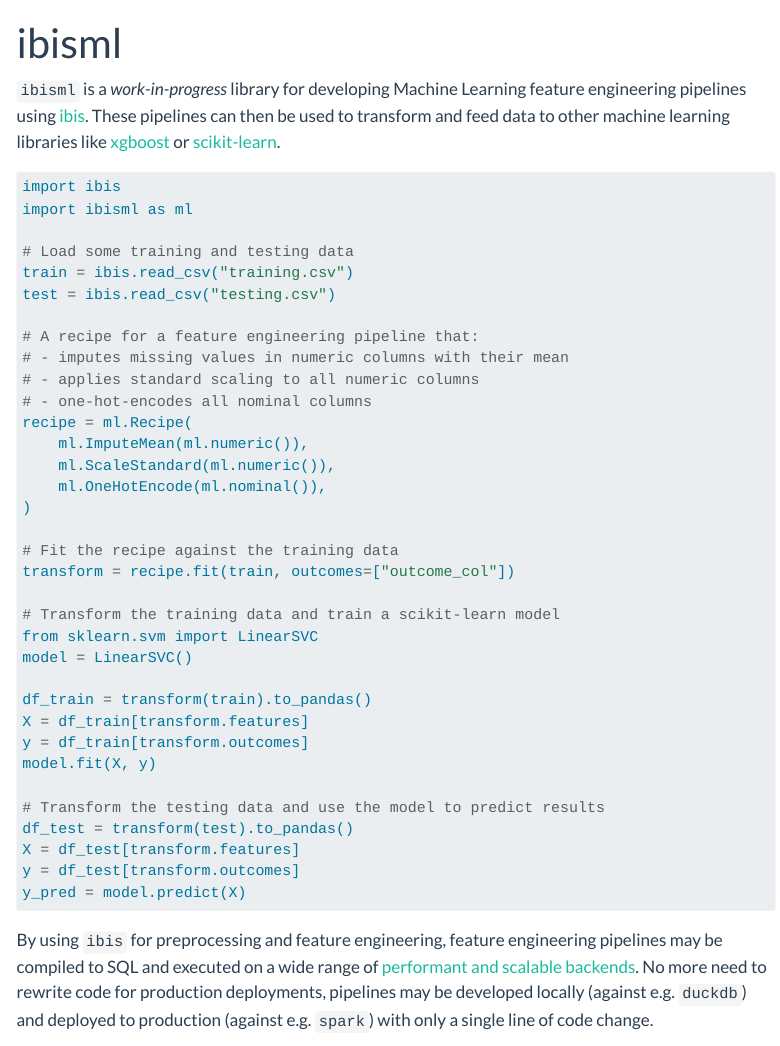
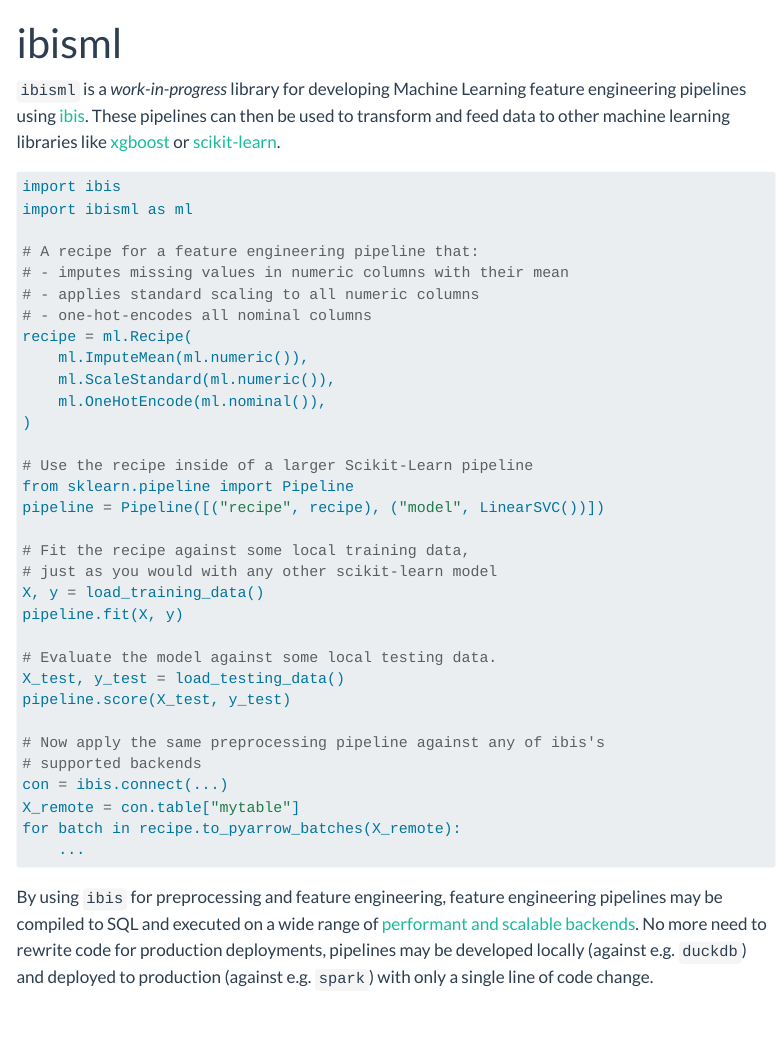
Before and after one commit to ibis-project/ibis-ml, a Quarto document (docs/index.qmd): the page in a window 1100 px wide, from its top. Rendered offline with R 4.5, knitr and Pandoc in place of Quarto, with nearby package versions; menus at the side of the page are left out.

Commit message:
Update docs

````diff
--- a/docs/index.qmd
+++ b/docs/index.qmd
@@ -14,10 +14,6 @@
 import ibis
 import ibisml as ml
 
-# Load some training and testing data
-train = ibis.read_csv("training.csv")
-test = ibis.read_csv("testing.csv")
-
 # A recipe for a feature engineering pipeline that:
 # - imputes missing values in numeric columns with their mean
 # - applies standard scaling to all numeric columns
@@ -28,23 +24,25 @@
     ml.OneHotEncode(ml.nominal()),
 )
 
-# Fit the recipe against the training data
-transform = recipe.fit(train, outcomes=["outcome_col"])
+# Use the recipe inside of a larger Scikit-Learn pipeline
+from sklearn.pipeline import Pipeline
+pipeline = Pipeline([("recipe", recipe), ("model", LinearSVC())])
 
-# Transform the training data and train a scikit-learn model
-from sklearn.svm import LinearSVC
-model = LinearSVC()
+# Fit the recipe against some local training data,
+# just as you would with any other scikit-learn model
+X, y = load_training_data()
+pipeline.fit(X, y)
 
-df_train = transform(train).to_pandas()
-X = df_train[transform.features]
-y = df_train[transform.outcomes]
-model.fit(X, y)
+# Evaluate the model against some local testing data.
+X_test, y_test = load_testing_data()
+pipeline.score(X_test, y_test)
 
-# Transform the testing data and use the model to predict results
-df_test = transform(test).to_pandas()
-X = df_test[transform.features]
-y = df_test[transform.outcomes]
-y_pred = model.predict(X)
+# Now apply the same preprocessing pipeline against any of ibis's
+# supported backends
+con = ibis.connect(...)
+X_remote = con.table["mytable"]
+for batch in recipe.to_pyarrow_batches(X_remote):
+    ...
 ```
 
 By using `ibis` for preprocessing and feature engineering, feature engineering
````
Also changed, not shown: README.md, docs/_quarto.yml.
